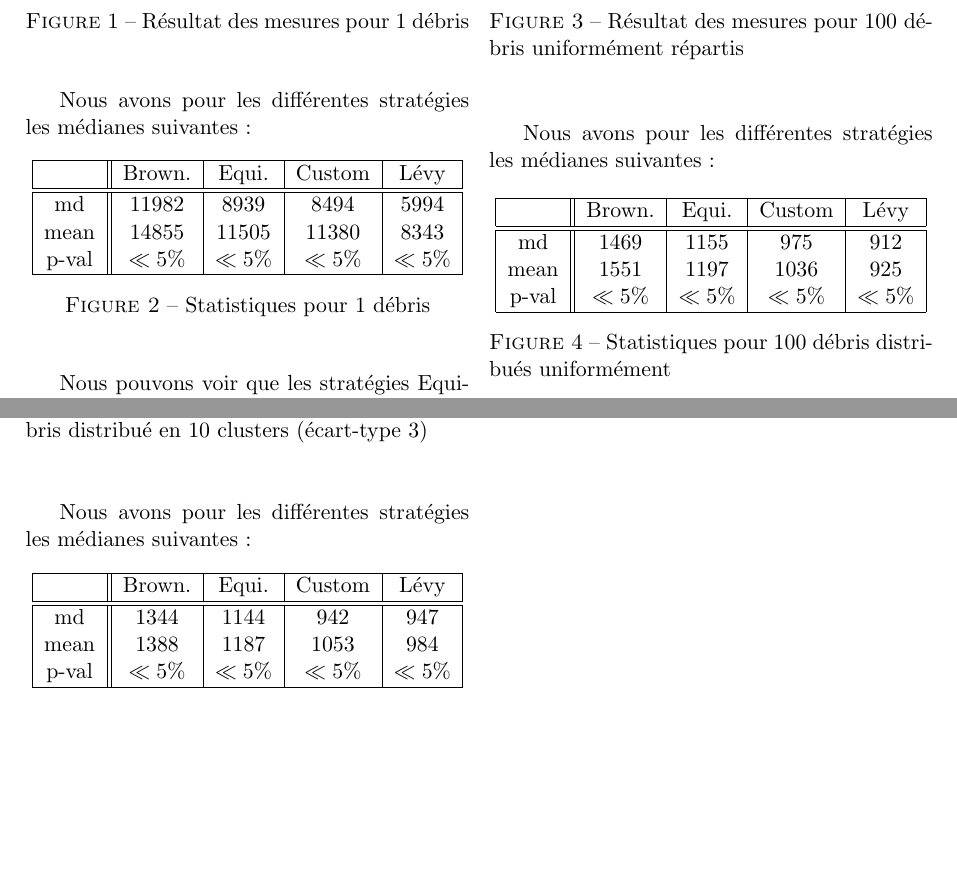
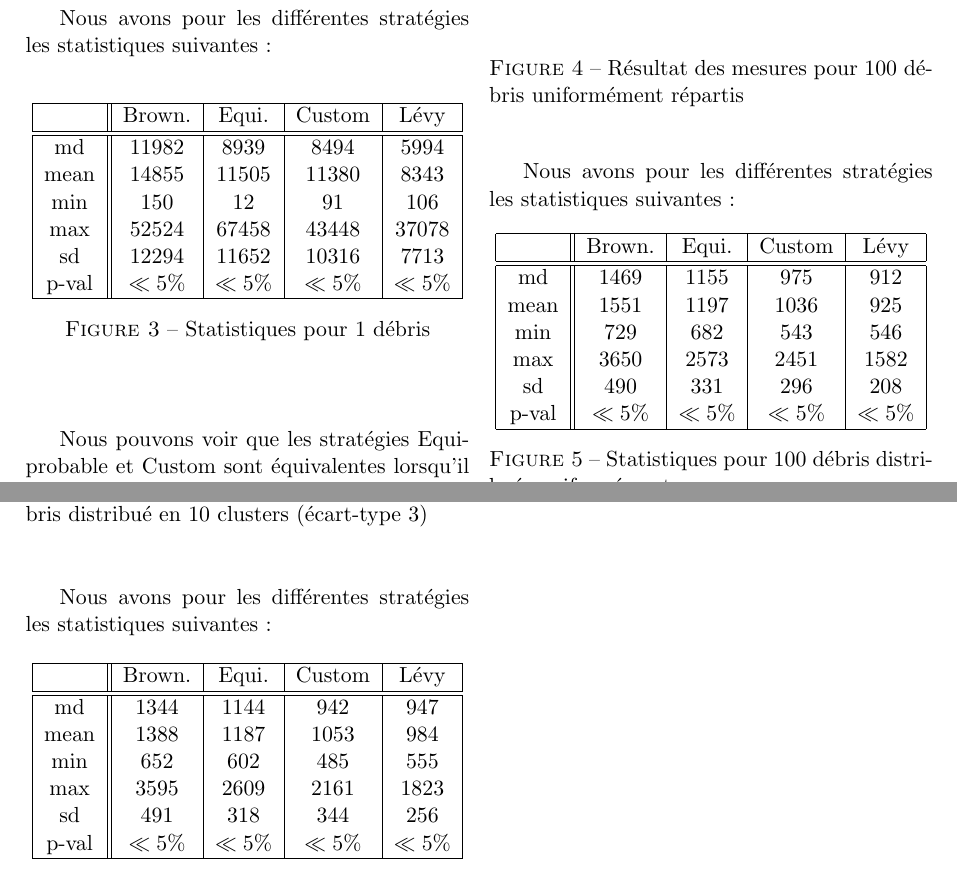
Before and after one commit to Master2-IA/Bio-Inspiree, a LaTeX document (compte-rendu/Compte-rendu.tex, which reads compte-rendu/body/exp_100_trashes_10_clus/results.tex, compte-rendu/body/exp_100_trashes_uni/results.tex, compte-rendu/body/exp_one_trash/results.tex): two parts of pages 3 and 4 of 4, joined at a grey line, cut so that both start at the same text, the shorter picture padded with empty space. Compiled offline with pdfLaTeX.

Commit message:
AGO: min max added

```diff
--- a/compte-rendu/body/exp_100_trashes_10_clus/results.tex
+++ b/compte-rendu/body/exp_100_trashes_10_clus/results.tex
@@ -9,7 +9,7 @@
 	\end{center}
 \end{figure}
 
-Nous avons pour les différentes stratégies les médianes suivantes :
+Nous avons pour les différentes stratégies les statistiques suivantes :
 
 \begin{figure}[H]
 	\begin{center}
@@ -20,6 +20,9 @@ Nous avons pour les différentes stratégies les médianes suivantes :
 			\hline
 			md&1344&1144&942&947\\
 			mean&1388&1187&1053&984\\
+			min & 652 & 602 & 485 & 555 \\
+			max & 3595 & 2609 & 2161 & 1823 \\
+			sd&491&318&344&256\\
 			p-val&$\ll 5\%$&$\ll 5\%$&$\ll 5\%$&$\ll 5\%$\\
 			\hline
 		\end{tabular}
--- a/compte-rendu/body/exp_100_trashes_uni/results.tex
+++ b/compte-rendu/body/exp_100_trashes_uni/results.tex
@@ -8,7 +8,7 @@
 	\end{center}
 \end{figure}
 
-Nous avons pour les différentes stratégies les médianes suivantes :
+Nous avons pour les différentes stratégies les statistiques suivantes :
 
 \begin{figure}[H]
 	\begin{center}
@@ -19,6 +19,9 @@ Nous avons pour les différentes stratégies les médianes suivantes :
 			\hline
 			md&1469&1155&975&912\\
 			mean&1551&1197&1036&925\\
+			min & 729 & 682 & 543 & 546 \\
+			max & 3650 & 2573 & 2451 & 1582 \\
+			sd&490&331&296&208\\
 			p-val&$\ll 5\%$&$\ll 5\%$&$\ll 5\%$&$\ll 5\%$\\
 			\hline
 		\end{tabular}
--- a/compte-rendu/body/exp_one_trash/results.tex
+++ b/compte-rendu/body/exp_one_trash/results.tex
@@ -10,7 +10,7 @@
 \end{figure}
 
 
-Nous avons pour les différentes stratégies les médianes suivantes :
+Nous avons pour les différentes stratégies les statistiques suivantes :
 
 \begin{figure}[H]
 	\begin{center}
@@ -21,6 +21,9 @@ Nous avons pour les différentes stratégies les médianes suivantes :
 			\hline
 			md&11982&8939&8494&5994\\
 			mean&14855&11505&11380&8343\\
+			min&150 & 12 & 91 & 106 \\
+			max&52524 & 67458 & 43448 & 37078 \\
+			sd&12294&11652&10316&7713\\
 			p-val&$\ll 5\%$&$\ll 5\%$&$\ll 5\%$&$\ll 5\%$\\
 			\hline
 		\end{tabular}
```
Also changed, not shown: compte-rendu/body/experiments.tex (+7 -0 lines).
